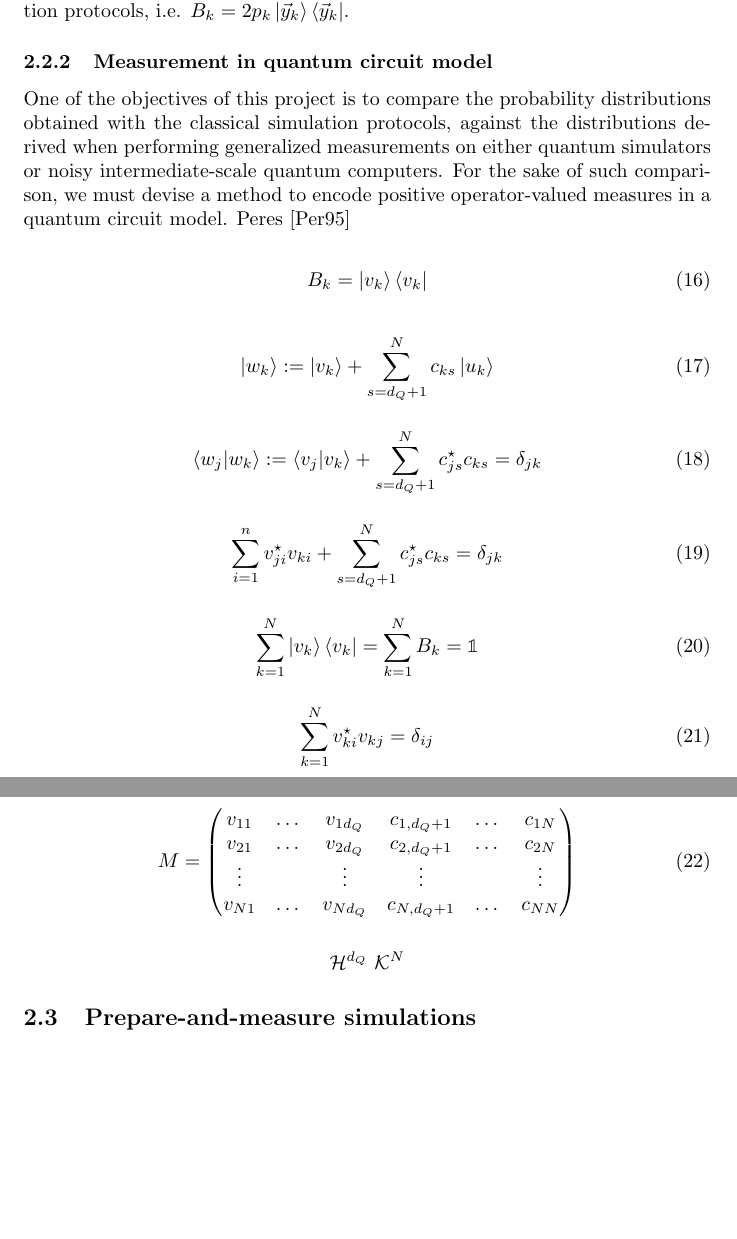
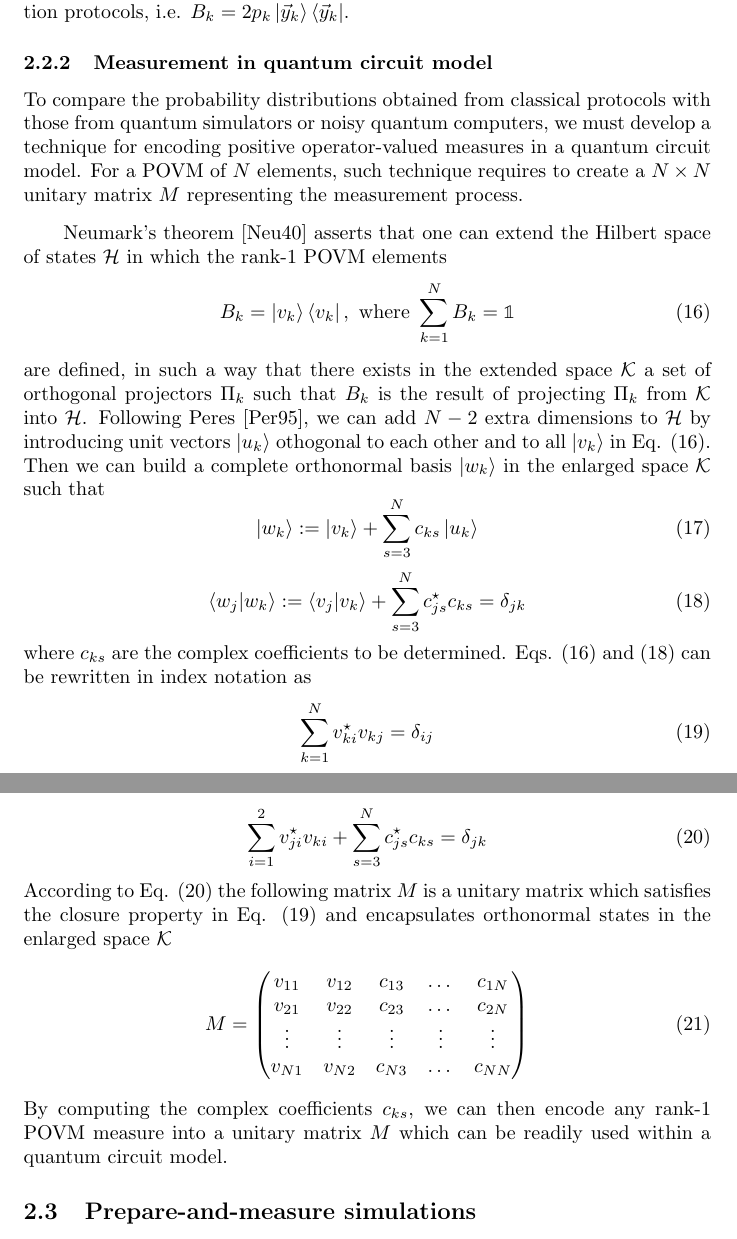
Before and after one commit to inaki-ortizdelandaluce/qubit-communication-simulations, a LaTeX paper (tex/main.tex, which reads tex/povm.tex): two parts of pages 14 and 15 of 18, joined at a grey line, cut so that both start at the same text, the shorter picture padded with empty space. Compiled offline with pdfLaTeX.

Commit message:
LATeX: Section 2.2.2 - Measurement in quantum circuit model FINAL

```diff
--- a/tex/povm.tex
+++ b/tex/povm.tex
@@ -60,42 +60,35 @@ Provided the optimization problem is feasible, we obtain the weights $\{a_k\}$ a
 which will implement the POVMs in the form required by the classical simulation protocols, i.e. $B_{k} = 2p_{k}\ket{\vec{y}_{k}}\bra{\vec{y}_{k}}$.
 
 \subsubsection{Measurement in quantum circuit model}
-One of the objectives of this project is to compare the probability distributions obtained with the classical simulation protocols, against the distributions derived when performing generalized measurements on either quantum simulators or noisy intermediate-scale quantum computers. For the sake of such comparison, we must devise a method to encode positive operator-valued measures in a quantum circuit model.
-Peres \cite{peres1995}
+To compare the probability distributions obtained from classical protocols with those from quantum simulators or noisy quantum computers, we must develop a technique for encoding positive operator-valued measures in a quantum circuit model. For a POVM of $N$ elements, such technique requires to create a $N\times N$ unitary matrix $M$ representing the measurement process.
 
+Neumark's theorem \cite{neumark1940} asserts that one can extend the Hilbert space of states $\mathcal{H}$ in which the rank-1 POVM elements
+\begin{equation}\label{eq:neumark_povm}
+B_k = \ket{v_{k}} \bra{v_{k}},\ \text{where}\ \sum_{k=1}^{N} B_{k} = \mathbb{1}
+\end{equation}
+ are defined, in such a way that there exists in the extended space $\mathcal{K}$ a set of orthogonal projectors $\Pi_{k}$ such that $B_k$
+ is the result of projecting $\Pi_{k}$ from $\mathcal{K}$ into $\mathcal{H}$. Following Peres \cite{peres1995}, we can add $N-2$ extra dimensions to $\mathcal{H}$ by introducing unit vectors $\ket{u_{k}}$ othogonal to each other and to all $\ket{v_{k}}$ in Eq. (\ref{eq:neumark_povm}). Then we can build a complete orthonormal basis $\ket{w_{k}}$ in the enlarged space $\mathcal{K}$ such that
 \begin{equation}
-B_{k} = \ket{v_{k}} \bra{v_{k}}
+\ket{w_{k}} := \ket{v_{k}} + \sum_{s=3}^{N} c_{k s} \ket{u_{k}}
 \end{equation}
-
-\begin{equation}
-\ket{w_{k}} := \ket{v_{k}} + \sum_{s=d_{Q}+1}^{N} c_{k s} \ket{u_{k}}
+\begin{equation}\label{eq:neumark_orthonormal}
+\bra{w_{j}} \ket{w_{k}} := \bra{v_{j}} \ket{v_{k}} + \sum_{s=3}^{N} c_{j s}^{\star} c_{k s} = \delta_{j k}
 \end{equation}
-
-\begin{equation}
-\bra{w_{j}} \ket{w_{k}} := \bra{v_{j}} \ket{v_{k}} + \sum_{s=d_{Q}+1}^{N} c_{j s}^{\star} c_{k s} = \delta_{j k}
-\end{equation}
-
-\begin{equation}
-\sum_{i=1}^{n} v_{j i}^{\star} v_{k i} + \sum_{s=d_{Q}+1}^{N} c_{j s}^{\star} c_{k s} = \delta_{j k}
-\end{equation}
-
-\begin{equation}
-\sum_{k=1}^{N}\ket{v_{k}}\bra{v_{k}} = \sum_{k=1}^{N} B_{k} = \mathbb{1}
-\end{equation}
-
-
-\begin{equation}
+where $c_{ks}$ are the complex coefficients to be determined. Eqs. (\ref{eq:neumark_povm}) and (\ref{eq:neumark_orthonormal}) can be rewritten in index notation as
+\begin{equation}\label{eq:neumark_closure_index}
 \sum_{k=1}^{N}v_{k i}^{\star} v_{k j} = \delta_{ij}
 \end{equation}
-
+\begin{equation}\label{eq:neumark_orthonormal_index}
+\sum_{i=1}^{2} v_{j i}^{\star} v_{k i} + \sum_{s=3}^{N} c_{j s}^{\star} c_{k s} = \delta_{j k}
+\end{equation}
+According to Eq. (\ref{eq:neumark_orthonormal_index}) the following matrix $M$ is a unitary matrix which satisfies the closure property in Eq. (\ref{eq:neumark_closure_index}) and encapsulates orthonormal states in the enlarged space $\mathcal{K}$
 \begin{equation}
 M =
 \begin{pmatrix}
-v_{1 1} & \dots & v_{1 d_{Q}} & c_{1,d_{Q}+1} & \dots & c_{1 N} \\
-v_{2 1} & \dots & v_{2 d_{Q}} & c_{2,d_{Q}+1} & \dots & c_{2 N} \\
-\vdots &  & \vdots & \vdots &  & \vdots \\
-v_{N1} & \dots & v_{Nd_{Q}} & c_{N,d_Q+1} & \dots & c_{NN}
+v_{1 1} & v_{1 2} & c_{13} & \dots & c_{1 N} \\
+v_{2 1} & v_{2 2} & c_{23} & \dots & c_{2 N} \\
+\vdots & \vdots & \vdots & \vdots &  \vdots \\
+v_{N1} & v_{N2} & c_{N3} & \dots & c_{NN}
 \end{pmatrix}
 \end{equation}
-
-\[\mathcal{H}^{d_Q}\ \mathcal{K}^{N}\]
+By computing the complex coefficients $c_{ks}$, we can then encode any rank-1 POVM measure into a unitary matrix $M$ which can be readily used within a quantum circuit model.
```
Also changed, not shown: tex/bibliography.bib (+6 -0 lines), tex/introduction.tex (+3 -3 lines), tex/methodology.tex (+1 -1 lines), tex/povm.tex (2 more changed lines).
